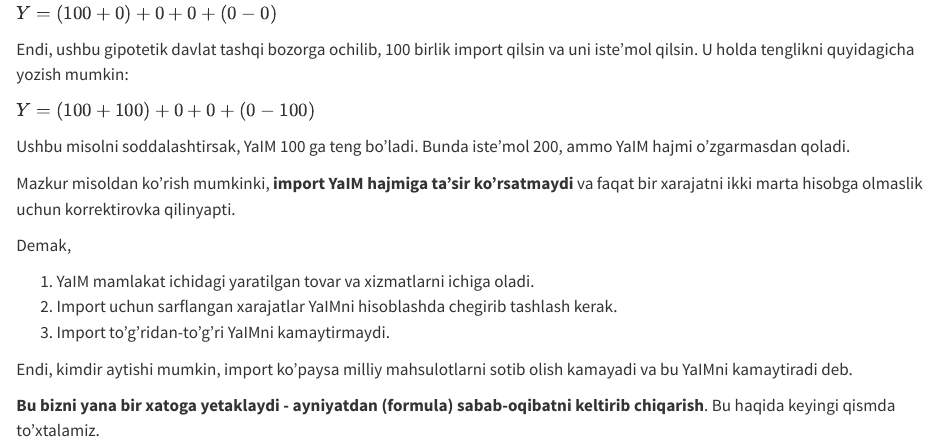
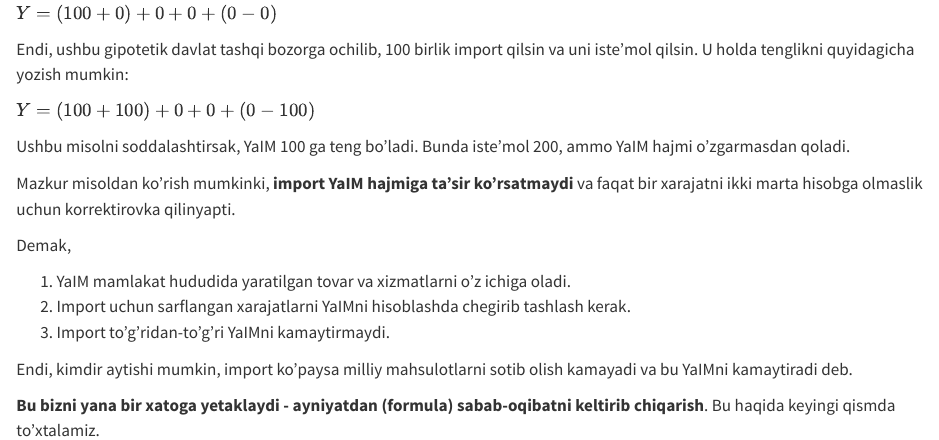
Before and after one commit to nozimmjon/econ001.github.io, a Quarto document (importisnotsobad.qmd): the page in a window 1100 px wide, from 1040 px down. Rendered offline with R 4.5, knitr and Pandoc in place of Quarto, with nearby package versions.

Commit message:
updateddd

```diff
--- a/importisnotsobad.qmd
+++ b/importisnotsobad.qmd
@@ -56,8 +56,8 @@ Mazkur misoldan ko'rish mumkinki, **import YaIM hajmiga ta'sir ko'rsatmaydi** va
 
 Demak,
 
-1.  YaIM mamlakat ichidagi yaratilgan tovar va xizmatlarni ichiga oladi.
-2.  Import uchun sarflangan xarajatlar YaIMni hisoblashda chegirib tashlash kerak.
+1.  YaIM mamlakat hududida yaratilgan tovar va xizmatlarni o'z ichiga oladi.
+2.  Import uchun sarflangan xarajatlarni YaIMni hisoblashda chegirib tashlash kerak.
 3.  Import to'g'ridan-to'g'ri YaIMni kamaytirmaydi.
 
 Endi, kimdir aytishi mumkin, import ko'paysa milliy mahsulotlarni sotib olish kamayadi va bu YaIMni kamaytiradi deb.
```
Also changed, not shown: 2 other files.
